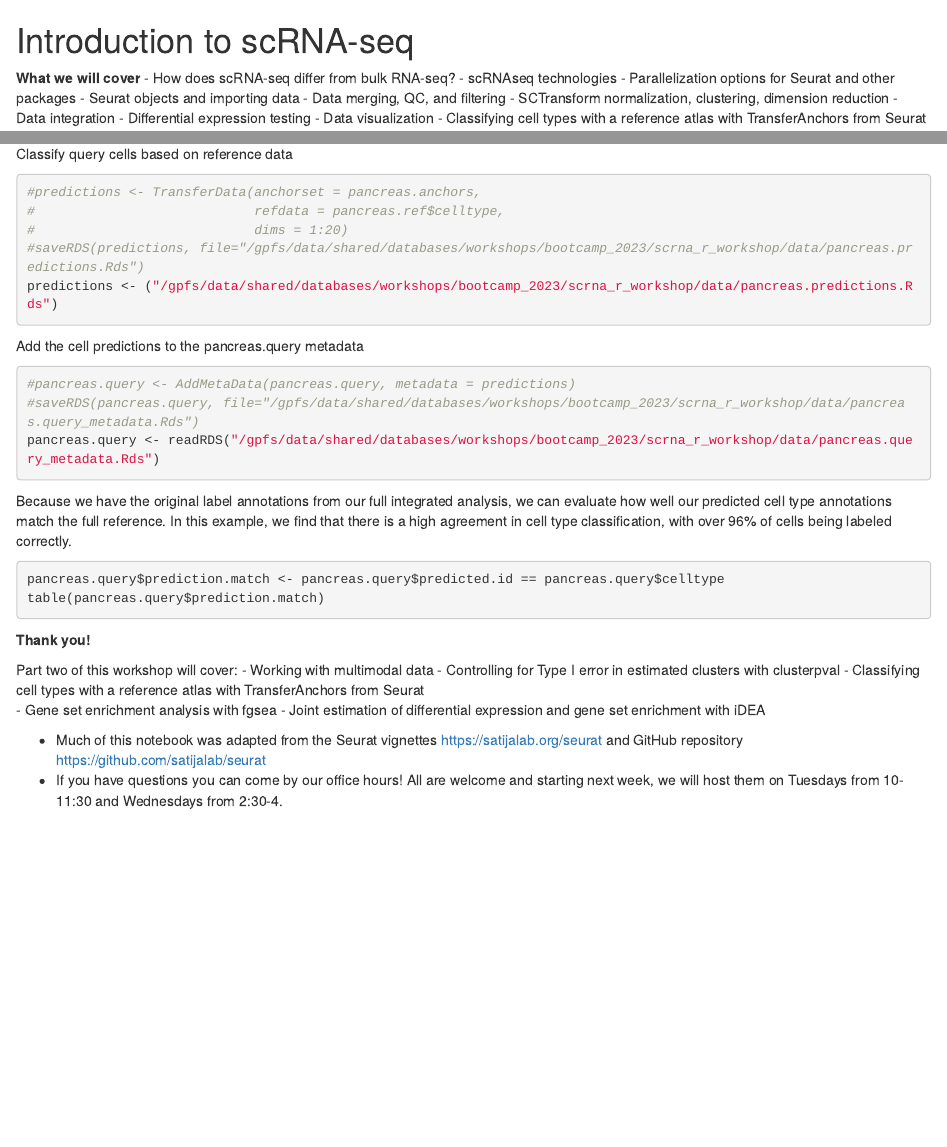
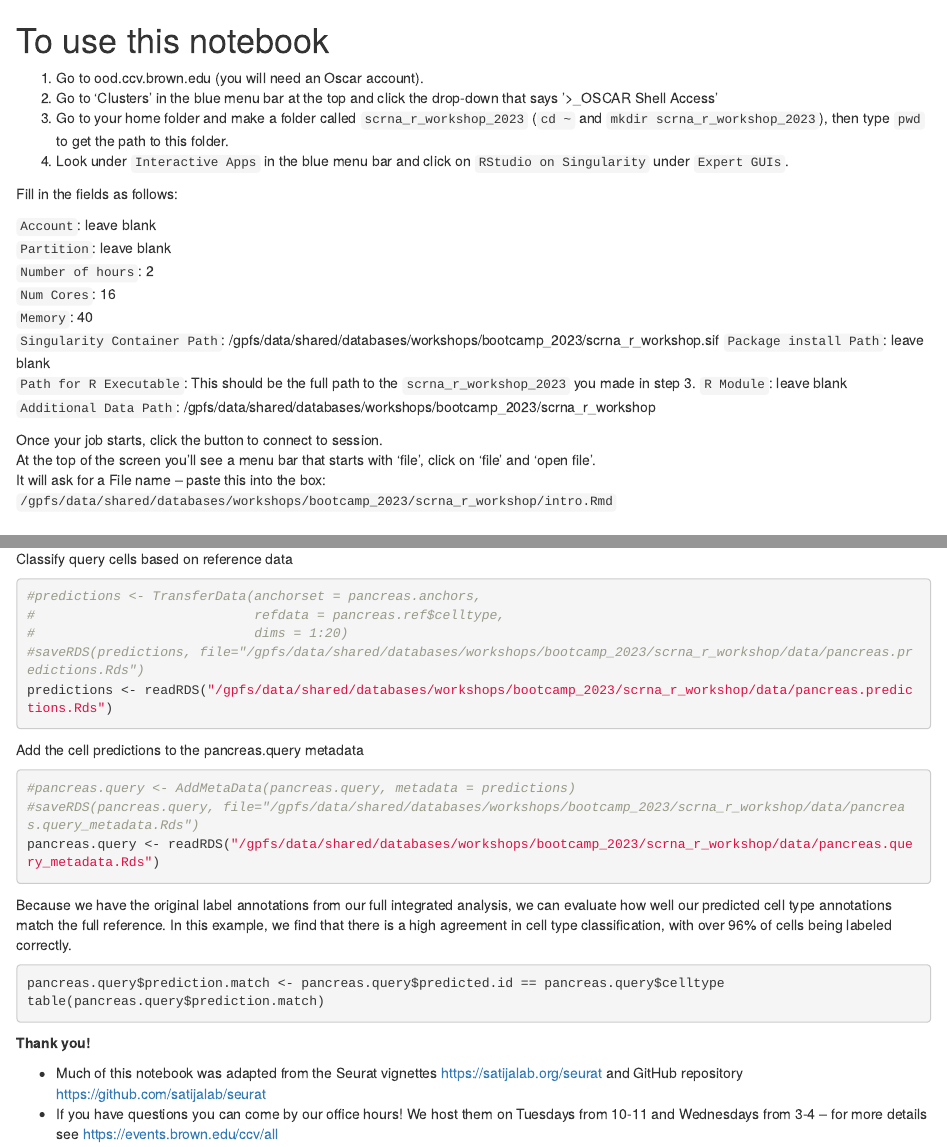
Before and after one commit to compbiocore/scrna_r_workshop, an R Markdown document (intro.Rmd): the page in a window 1100 px wide, from its top, and a second part further down, joined at a grey line. Rendered offline with R 4.5, knitr and Pandoc, with nearby package versions; the code chunks are not run, so their results and figures are left out.

Commit message:
removing reference to part 2 which we are not doing this year

````diff
--- a/intro.Rmd
+++ b/intro.Rmd
@@ -1,3 +1,27 @@
+# To use this notebook
+
+1. Go to ood.ccv.brown.edu (you will need an Oscar account).
+2. Go to 'Clusters' in the blue menu bar at the top and click the drop-down that says '>_OSCAR Shell Access'
+3. Go to your home folder and make a folder called `scrna_r_workshop_2023` (`cd ~` and `mkdir scrna_r_workshop_2023`), then type `pwd` to get the path to this folder.
+4. Look under `Interactive Apps` in the blue menu bar and click on `RStudio on Singularity` under `Expert GUIs`.
+
+Fill in the fields as follows:
+
+`Account`: leave blank
+`Partition`: leave blank
+`Number of hours`: 2
+`Num Cores`: 16
+`Memory`: 40
+`Singularity Container Path`: /gpfs/data/shared/databases/workshops/bootcamp_2023/scrna_r_workshop.sif
+`Package install Path`: leave blank
+`Path for R Executable`: This should be the full path to the `scrna_r_workshop_2023` you made in step 3.
+`R Module`: leave blank
+`Additional Data Path`: /gpfs/data/shared/databases/workshops/bootcamp_2023/scrna_r_workshop
+
+Once your job starts, click the button to connect to session.
+At the top of the screen you'll see a menu bar that starts with 'file', click on 'file' and 'open file'.
+It will ask for a File name -- paste this into the box:      `/gpfs/data/shared/databases/workshops/bootcamp_2023/scrna_r_workshop/intro.Rmd`
+
 # Introduction to scRNA-seq
 
 **What we will cover**
@@ -680,7 +704,7 @@ Classify query cells based on reference data
 #                            refdata = pancreas.ref$celltype,
 #                            dims = 1:20)
 #saveRDS(predictions, file="/gpfs/data/shared/databases/workshops/bootcamp_2023/scrna_r_workshop/data/pancreas.predictions.Rds")
-predictions <- ("/gpfs/data/shared/databases/workshops/bootcamp_2023/scrna_r_workshop/data/pancreas.predictions.Rds")
+predictions <- readRDS("/gpfs/data/shared/databases/workshops/bootcamp_2023/scrna_r_workshop/data/pancreas.predictions.Rds")
 
 ```
 
@@ -699,15 +723,7 @@ table(pancreas.query$prediction.match)
 ```
 
 
-
 **Thank you!**
 
-Part two of this workshop will cover:
-    - Working with multimodal data
-    - Controlling for Type I error in estimated clusters with clusterpval
-    - Classifying cell types with a reference atlas with TransferAnchors from Seurat
-    - Gene set enrichment analysis with fgsea
-    - Joint estimation of differential expression and gene set enrichment with iDEA
-
 - Much of this notebook was adapted from the Seurat vignettes https://satijalab.org/seurat and GitHub repository https://github.com/satijalab/seurat
-- If you have questions you can come by our office hours! All are welcome and starting next week, we will host them on Tuesdays from 10-11:30 and Wednesdays from 2:30-4.
+- If you have questions you can come by our office hours! We host them on Tuesdays from 10-11 and Wednesdays from 3-4 -- for more details see https://events.brown.edu/ccv/all
````
